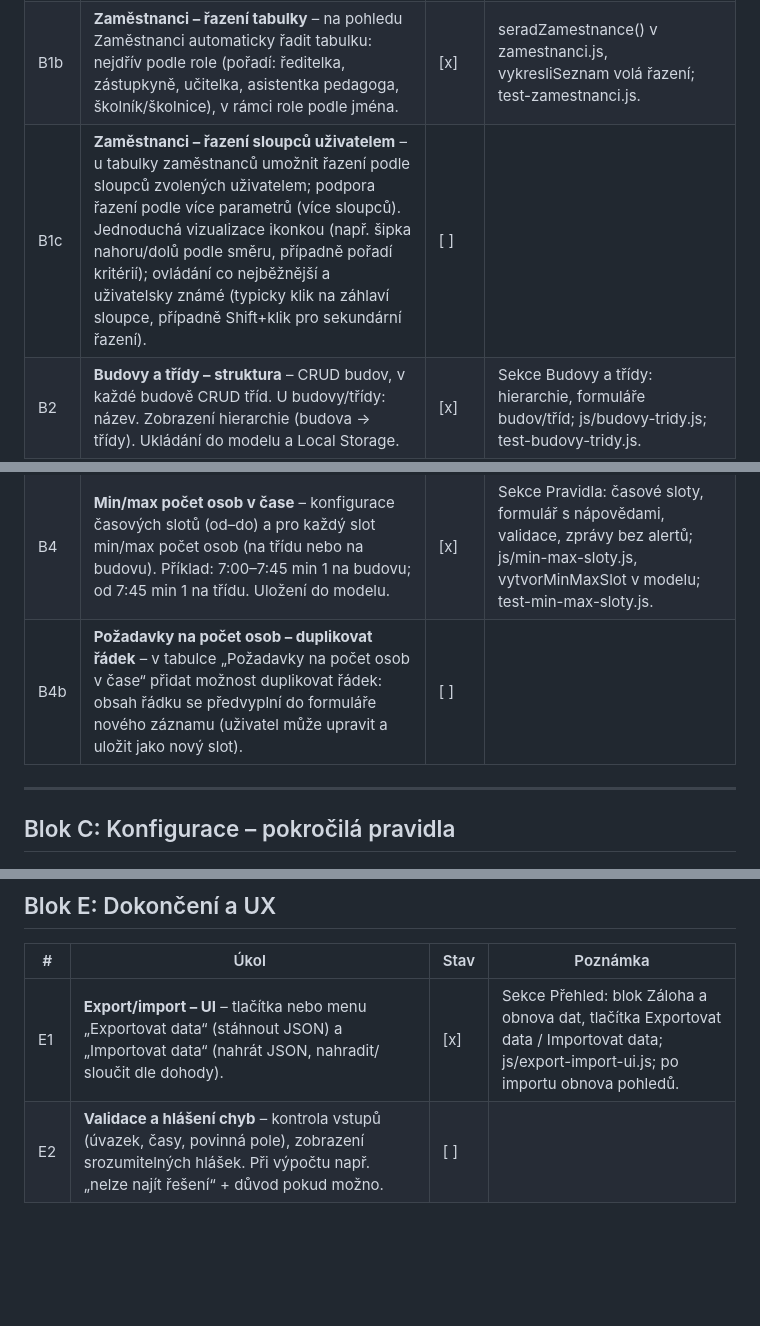
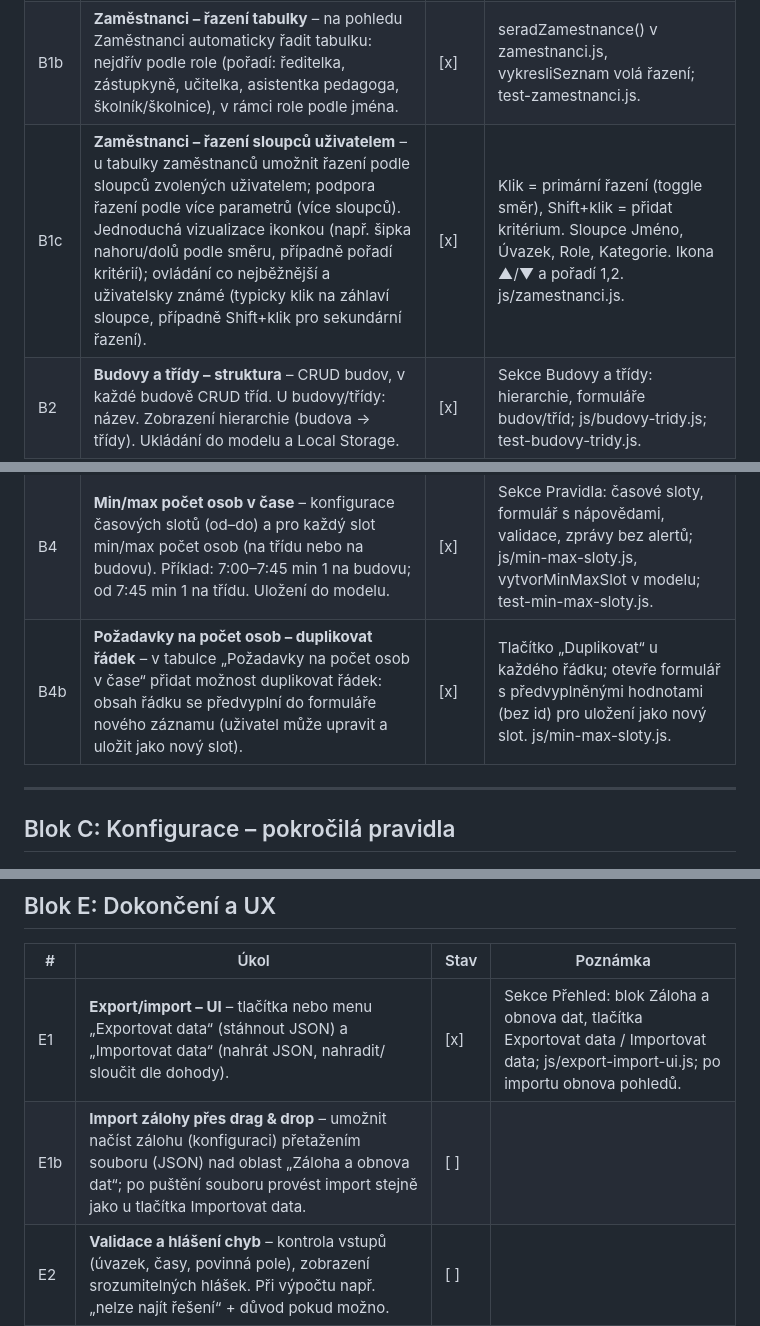
Before and after one commit to dark-light-cz/MS-smeny, a Markdown page: IMPLEMENTACE_UKOLY.md, 3 parts joined by grey strips. Rendered like a GitHub page; blank space fills up the shorter version.

Commit message:
Plán: úkol E1b import zálohy přes drag & drop nad oblast Záloha a obnova dat
Co-authored-by: Cursor <cursoragent@cursor.com>

```diff
--- a/IMPLEMENTACE_UKOLY.md
+++ b/IMPLEMENTACE_UKOLY.md
@@ -20,11 +20,11 @@ Postupná implementace funkcí a částí aplikace MS-smeny. Úkoly plníme v po
 |---|------|------|----------|
 | B1 | **Zaměstnanci – seznam a formulář** – zobrazení seznamu zaměstnanců, přidat / upravit / smazat. Pole: jméno, úvazek (hodiny + minuty za týden), role (výběr: učitelka, asistentka pedagoga, školník/školnice, ředitelka, zástupkyně). Ukládání do modelu a Local Storage. | [x] | Sekce Zaměstnanci: tabulka, formulář, tlačítka; js/zamestnanci.js; test-zamestnanci.js. |
 | B1b | **Zaměstnanci – řazení tabulky** – na pohledu Zaměstnanci automaticky řadit tabulku: nejdřív podle role (pořadí: ředitelka, zástupkyně, učitelka, asistentka pedagoga, školník/školnice), v rámci role podle jména. | [x] | seradZamestnance() v zamestnanci.js, vykresliSeznam volá řazení; test-zamestnanci.js. |
-| B1c | **Zaměstnanci – řazení sloupců uživatelem** – u tabulky zaměstnanců umožnit řazení podle sloupců zvolených uživatelem; podpora řazení podle více parametrů (více sloupců). Jednoduchá vizualizace ikonkou (např. šipka nahoru/dolů podle směru, případně pořadí kritérií); ovládání co nejběžnější a uživatelsky známé (typicky klik na záhlaví sloupce, případně Shift+klik pro sekundární řazení). | [ ] | |
+| B1c | **Zaměstnanci – řazení sloupců uživatelem** – u tabulky zaměstnanců umožnit řazení podle sloupců zvolených uživatelem; podpora řazení podle více parametrů (více sloupců). Jednoduchá vizualizace ikonkou (např. šipka nahoru/dolů podle směru, případně pořadí kritérií); ovládání co nejběžnější a uživatelsky známé (typicky klik na záhlaví sloupce, případně Shift+klik pro sekundární řazení). | [x] | Klik = primární řazení (toggle směr), Shift+klik = přidat kritérium. Sloupce Jméno, Úvazek, Role, Kategorie. Ikona ▲/▼ a pořadí 1,2. js/zamestnanci.js. |
 | B2 | **Budovy a třídy – struktura** – CRUD budov, v každé budově CRUD tříd. U budovy/třídy: název. Zobrazení hierarchie (budova → třídy). Ukládání do modelu a Local Storage. | [x] | Sekce Budovy a třídy: hierarchie, formuláře budov/tříd; js/budovy-tridy.js; test-budovy-tridy.js. |
 | B3 | **Otevírací doba** – u budovy nebo třídy nastavení otevírací doby (např. den v týdnu + od–do, nebo jednoduchý model „po–pá 7:00–17:00“). Uložení do modelu. | [x] | Formuláře budov a tříd: fieldset Otevírací doba (dny Po–Ne, od/do); třída má oteviraciDoba v modelu; import doplní chybějící. |
 | B4 | **Min/max počet osob v čase** – konfigurace časových slotů (od–do) a pro každý slot min/max počet osob (na třídu nebo na budovu). Příklad: 7:00–7:45 min 1 na budovu; od 7:45 min 1 na třídu. Uložení do modelu. | [x] | Sekce Pravidla: časové sloty, formulář s nápovědami, validace, zprávy bez alertů; js/min-max-sloty.js, vytvorMinMaxSlot v modelu; test-min-max-sloty.js. |
-| B4b | **Požadavky na počet osob – duplikovat řádek** – v tabulce „Požadavky na počet osob v čase“ přidat možnost duplikovat řádek: obsah řádku se předvyplní do formuláře nového záznamu (uživatel může upravit a uložit jako nový slot). | [ ] | |
+| B4b | **Požadavky na počet osob – duplikovat řádek** – v tabulce „Požadavky na počet osob v čase“ přidat možnost duplikovat řádek: obsah řádku se předvyplní do formuláře nového záznamu (uživatel může upravit a uložit jako nový slot). | [x] | Tlačítko „Duplikovat“ u každého řádku; otevře formulář s předvyplněnými hodnotami (bez id) pro uložení jako nový slot. js/min-max-sloty.js. |
 
 ---
 
@@ -55,6 +55,7 @@ Postupná implementace funkcí a částí aplikace MS-smeny. Úkoly plníme v po
 | # | Úkol | Stav | Poznámka |
 |---|------|------|----------|
 | E1 | **Export/import – UI** – tlačítka nebo menu „Exportovat data“ (stáhnout JSON) a „Importovat data“ (nahrát JSON, nahradit/ sloučit dle dohody). | [x] | Sekce Přehled: blok Záloha a obnova dat, tlačítka Exportovat data / Importovat data; js/export-import-ui.js; po importu obnova pohledů. |
+| E1b | **Import zálohy přes drag & drop** – umožnit načíst zálohu (konfiguraci) přetažením souboru (JSON) nad oblast „Záloha a obnova dat“; po puštění souboru provést import stejně jako u tlačítka Importovat data. | [ ] | |
 | E2 | **Validace a hlášení chyb** – kontrola vstupů (úvazek, časy, povinná pole), zobrazení srozumitelných hlášek. Při výpočtu např. „nelze najít řešení“ + důvod pokud možno. | [ ] | |
 | E3 | **Doladění UX** – konzistentní styly, přehlednost formulářů a tabulek, základní responzivita. | [ ] | |
 | E4 | **Zobrazovaný název aplikace** – upravit lidský název aplikace zobrazený v hlavičce stránky a v titulku prohlížeče (`<title>`). Jde o to, jak se aplikace jmenuje pro uživatele v UI, ne o název repozitáře na GitHubu. | [ ] | |
```
